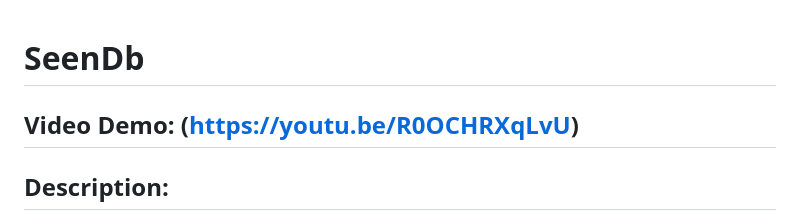
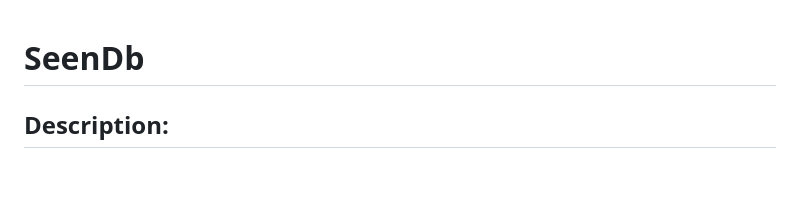
Before and after one commit to Hexman90/SeenDb, a Markdown page: README.md, the part around the change. Rendered like a GitHub page; blank space fills up the shorter version.

Commit message:
Update README.md
removed demo video

```diff
--- a/README.md
+++ b/README.md
@@ -1,7 +1,4 @@
 # SeenDb
-
-## Video Demo: (https://youtu.be/R0OCHRXqLvU)
-
 
 ## Description:
 This is a web application that allows users to search for movies, create custom movie lists, and keep track of the movies they have watched. Once a user registers, an automatic watched movies list is created for them.
```
